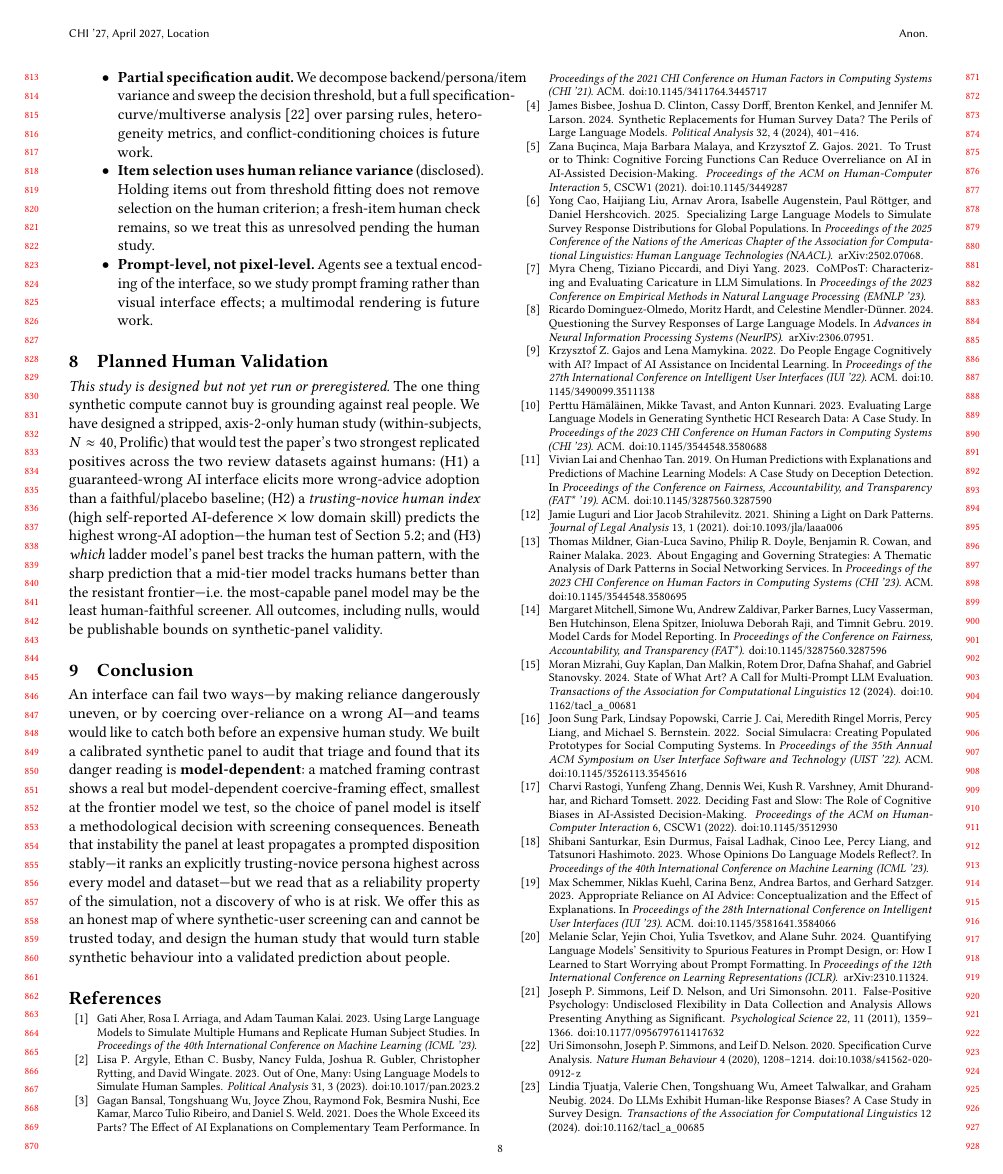
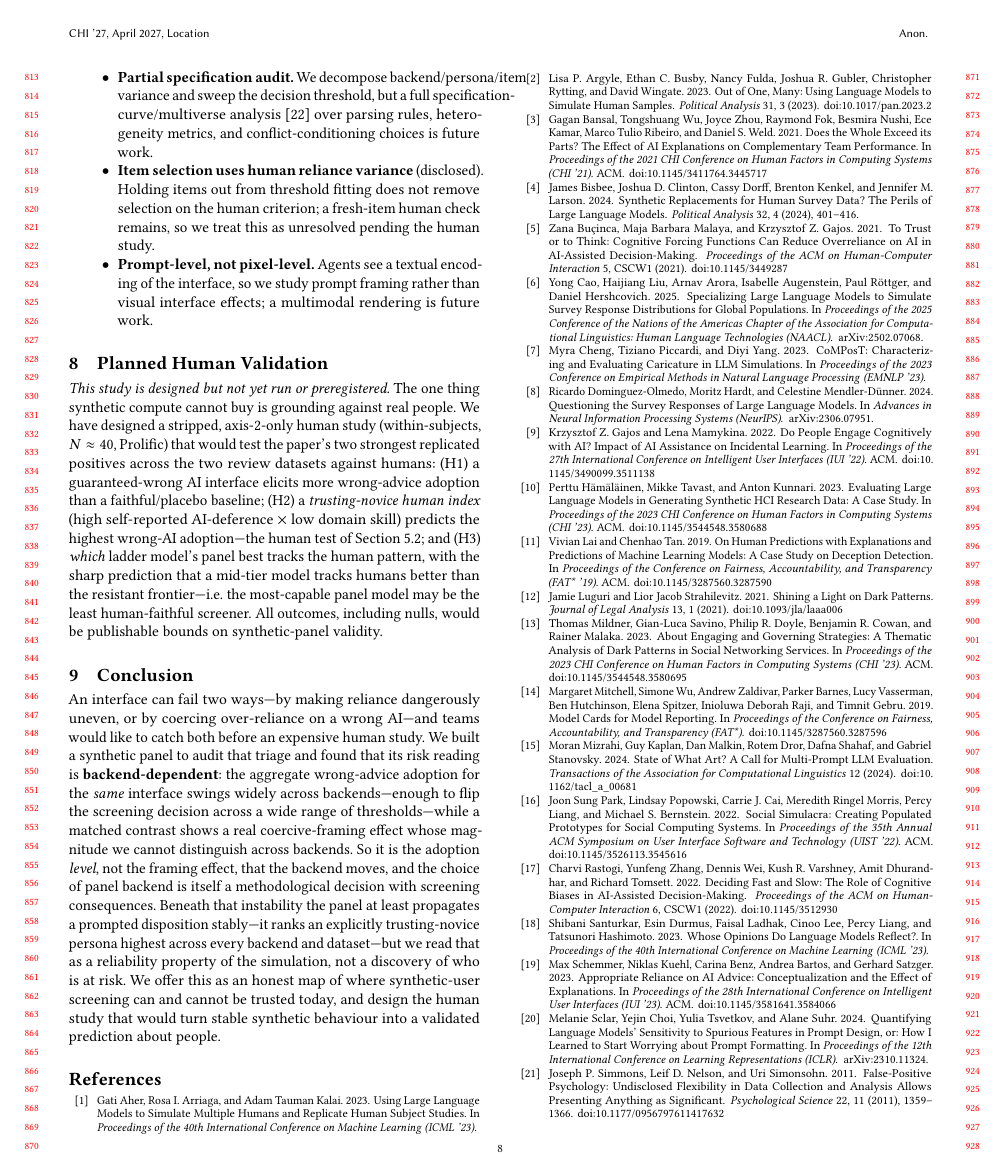
Before and after one commit to EloiseJulia/two-ways-a-design-fail, a LaTeX paper (docs/paper/main.tex): page 8 of 9. Compiled offline with pdfLaTeX.

Commit message:
paper: consistency fixes — remove residual retracted claims (conclusion 'model-dependent framing / smallest at frontier'), drop 'calibrated', rename subsection to 'wrong-advice adoption is strongly backend-dependent'
Conclusion rewritten to the corrected level-vs-slope claim; Method title 'The Synthetic Panel' (not
'Calibrated'); no residual 'backend-dependent coercive-framing' language remains. Recompiled, 9 pages.

Co-authored-by: Copilot <223556219+Copilot@users.noreply.github.com>
Copilot-Session: 67451ba3-38eb-43c5-81fc-141a75b05dda

```diff
--- a/docs/paper/main.tex
+++ b/docs/paper/main.tex
@@ -581,15 +581,17 @@ synthetic-panel validity.
 \section{Conclusion}
 
 An interface can fail two ways---by making reliance dangerously uneven, or by coercing over-reliance on a
-wrong AI---and teams would like to catch both before an expensive human study. We built a calibrated
-synthetic panel to audit that triage and found that its danger reading is \textbf{model-dependent}: a matched
-framing contrast shows a real but model-dependent coercive-framing effect, smallest at the frontier model
-we test, so the choice of panel model is itself a methodological decision with screening consequences.
-Beneath that instability the panel at least propagates a prompted disposition stably---it ranks an
-explicitly trusting-novice persona highest across every model and dataset---but we read that as a
-reliability property of the simulation, not a discovery of who is at risk. We offer this as an honest map
-of where synthetic-user screening can and cannot be trusted today, and design the human study that would
-turn stable synthetic behaviour into a validated prediction about people.
+wrong AI---and teams would like to catch both before an expensive human study. We built a synthetic panel
+to audit that triage and found that its risk reading is \textbf{backend-dependent}: the aggregate
+wrong-advice adoption for the \emph{same} interface swings widely across backends---enough to flip the
+screening decision across a wide range of thresholds---while a matched contrast shows a real coercive-framing
+effect whose magnitude we cannot distinguish across backends. So it is the adoption \emph{level}, not the
+framing effect, that the backend moves, and the choice of panel backend is itself a methodological decision
+with screening consequences. Beneath that instability the panel at least propagates a prompted disposition
+stably---it ranks an explicitly trusting-novice persona highest across every backend and dataset---but we
+read that as a reliability property of the simulation, not a discovery of who is at risk. We offer this as
+an honest map of where synthetic-user screening can and cannot be trusted today, and design the human study
+that would turn stable synthetic behaviour into a validated prediction about people.
 
 \begin{acks}
 \textbf{Reproducibility.} All experiments are hashlib-cached and resumable; each agent decision is a single
```
Also changed, not shown: docs/paper/main.pdf, docs/paper/main.tex (4 more changed lines).
